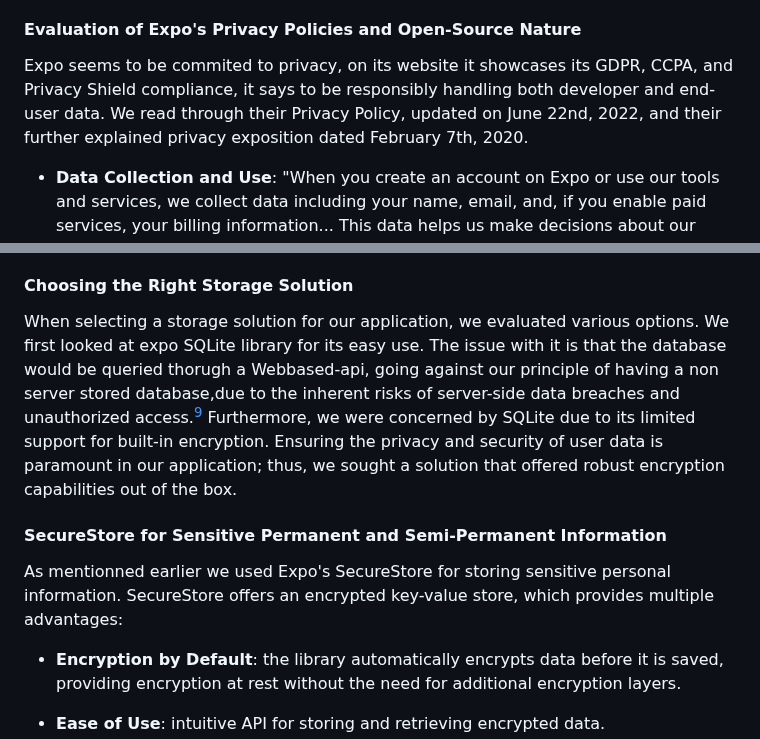
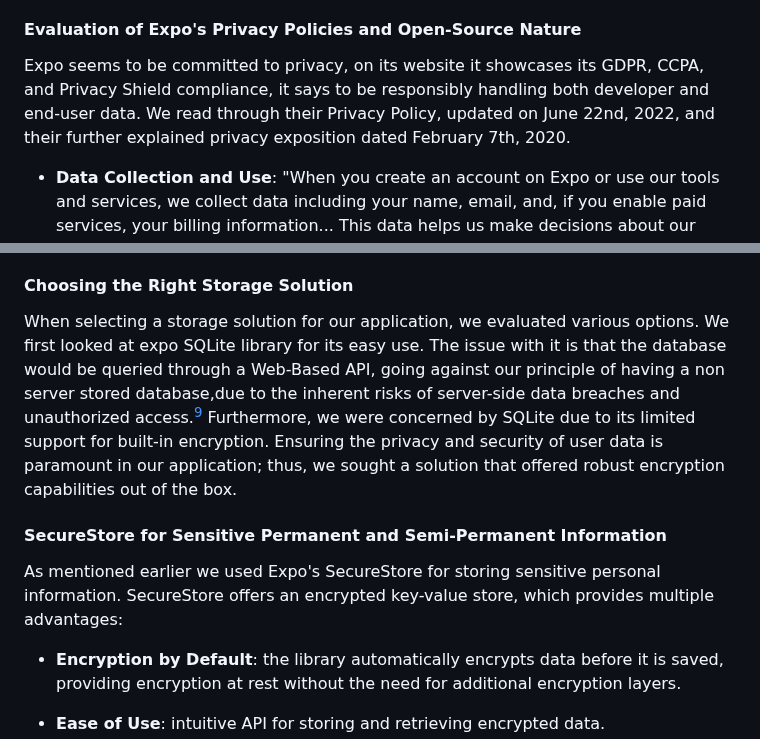
Before and after one commit to suusanp/stealth-health, a Markdown page: m5/prototype.md, 2 parts joined by grey strips. Rendered like a GitHub page.

Commit message:
fixed typos

```diff
--- a/m5/prototype.md
+++ b/m5/prototype.md
@@ -34,7 +34,7 @@ Expo is a comprehensive framework for developing React Native applications. We p
 
 #### Evaluation of Expo's Privacy Policies and Open-Source Nature
 
-Expo seems to be commited to privacy, on its website it showcases its GDPR, CCPA, and Privacy Shield compliance, it says to be responsibly handling both developer and end-user data. We read through their Privacy Policy, updated on June 22nd, 2022, and their further explained privacy exposition dated February 7th, 2020.
+Expo seems to be committed to privacy, on its website it showcases its GDPR, CCPA, and Privacy Shield compliance, it says to be responsibly handling both developer and end-user data. We read through their Privacy Policy, updated on June 22nd, 2022, and their further explained privacy exposition dated February 7th, 2020.
 
 
 - **Data Collection and Use**: "When you create an account on Expo or use our tools and services, we collect data including your name, email, and, if you enable paid services, your billing information... This data helps us make decisions about our products and services, in addition to allowing us to deliver satisfactory user experiences." (Expo, Privacy Policy [^6])
@@ -85,12 +85,12 @@ Sensitive data is encrypted and stored locally to prevent malicious access. Dail
 
 #### Choosing the Right Storage Solution
 
-When selecting a storage solution for our application, we evaluated various options. We first looked at expo SQLite library for its easy use. The issue with it is that the database would be queried thorugh a Webbased-api, going against our principle of having a non server stored database,due to the inherent risks of server-side data breaches and unauthorized access.[^8]
+When selecting a storage solution for our application, we evaluated various options. We first looked at expo SQLite library for its easy use. The issue with it is that the database would be queried through a Web-Based API, going against our principle of having a non server stored database,due to the inherent risks of server-side data breaches and unauthorized access.[^8]
 Furthermore, we were concerned by SQLite due to its limited support for built-in encryption. Ensuring the privacy and security of user data is paramount in our application; thus, we sought a solution that offered robust encryption capabilities out of the box.
 
 #### SecureStore for Sensitive Permanent and Semi-Permanent Information
 
-As mentionned earlier we used Expo's SecureStore for storing sensitive personal information. SecureStore offers an encrypted key-value store, which provides multiple advantages:
+As mentioned earlier we used Expo's SecureStore for storing sensitive personal information. SecureStore offers an encrypted key-value store, which provides multiple advantages:
 
 - **Encryption by Default**: the library automatically encrypts data before it is saved, providing encryption at rest without the need for additional encryption layers.
 
```
